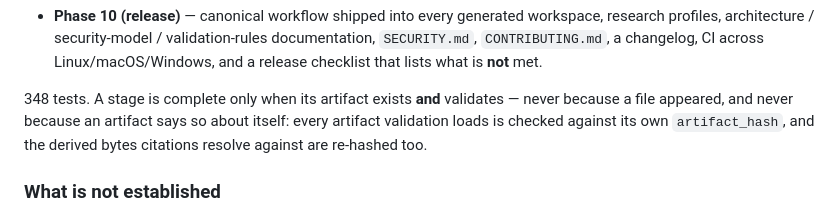
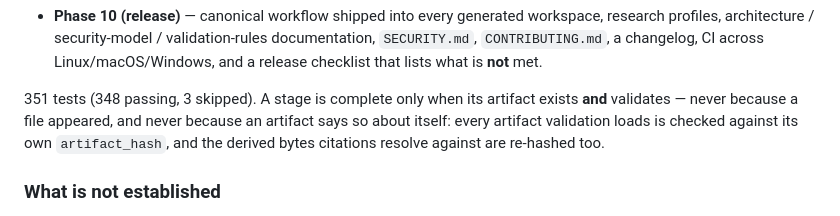
Before and after one commit to jeehoonyu/automated-ai-research, a Markdown page: README.md, the part around the change. Rendered like a GitHub page.

Commit message:
README: 351 tests collected (348 passing, 3 skipped)
The previous number counted passes only, which is what pytest prints;
the figure elsewhere in this file is the collected total. Stating both
removes the ambiguity rather than picking one.

Co-Authored-By: Claude Opus 5 <noreply@anthropic.com>

```diff
--- a/README.md
+++ b/README.md
@@ -79,7 +79,8 @@ output checkable.
   `CONTRIBUTING.md`, a changelog, CI across Linux/macOS/Windows, and a release checklist that lists
   what is **not** met.
 
-348 tests. A stage is complete only when its artifact exists **and** validates — never because a
+351 tests (348 passing, 3 skipped). A stage is complete only when its artifact exists **and**
+validates — never because a
 file appeared, and never because an artifact says so about itself: every artifact validation loads
 is checked against its own `artifact_hash`, and the derived bytes citations resolve against are
 re-hashed too.
```
